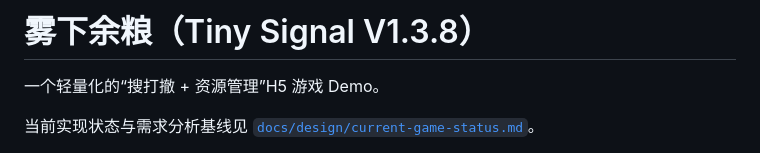
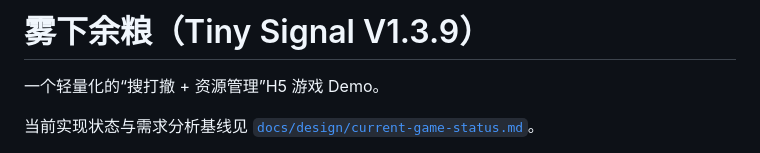
Before and after one commit to Junli-Huang/game_a_try, a Markdown page: README.md, the part around the change. Rendered like a GitHub page.

```diff
--- a/README.md
+++ b/README.md
@@ -1,4 +1,4 @@
-# 雾下余粮（Tiny Signal V1.3.8）
+# 雾下余粮（Tiny Signal V1.3.9）
 
 一个轻量化的“搜打撤 + 资源管理”H5 游戏 Demo。
 
```
